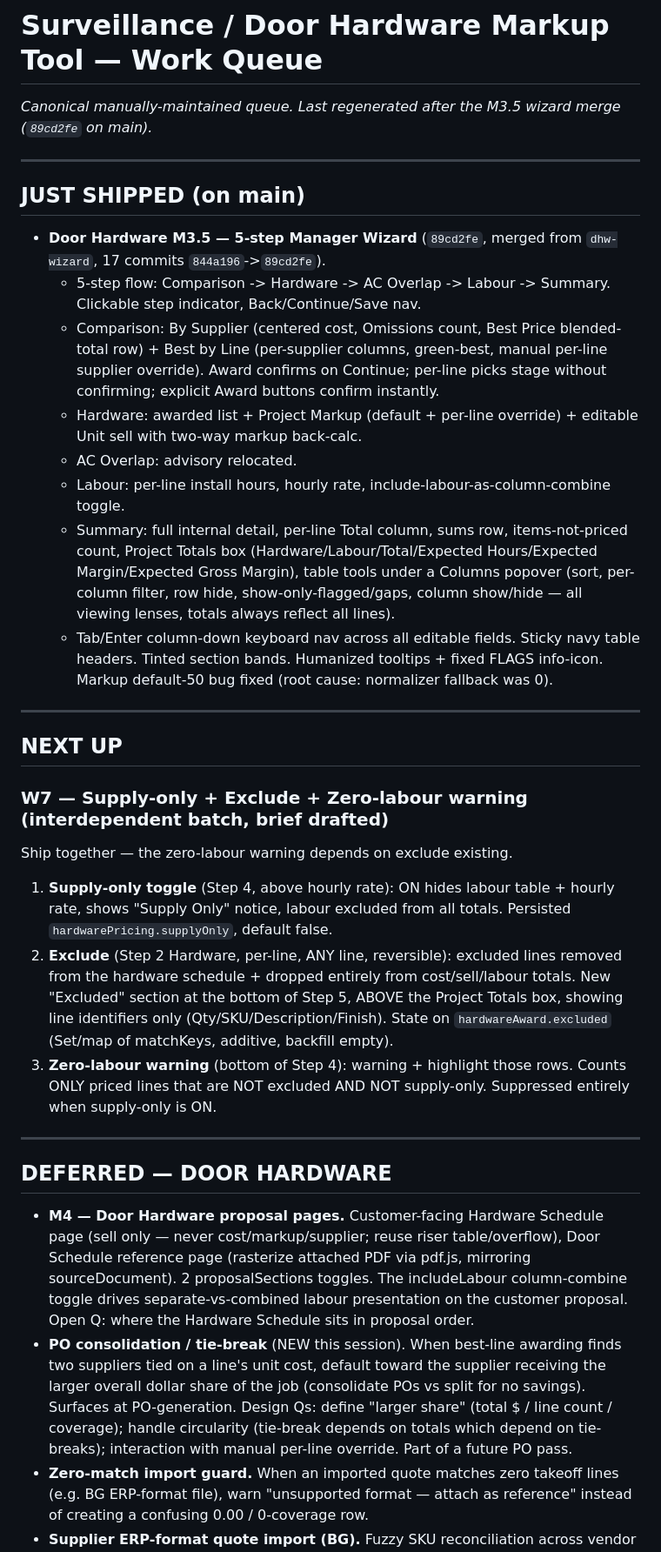
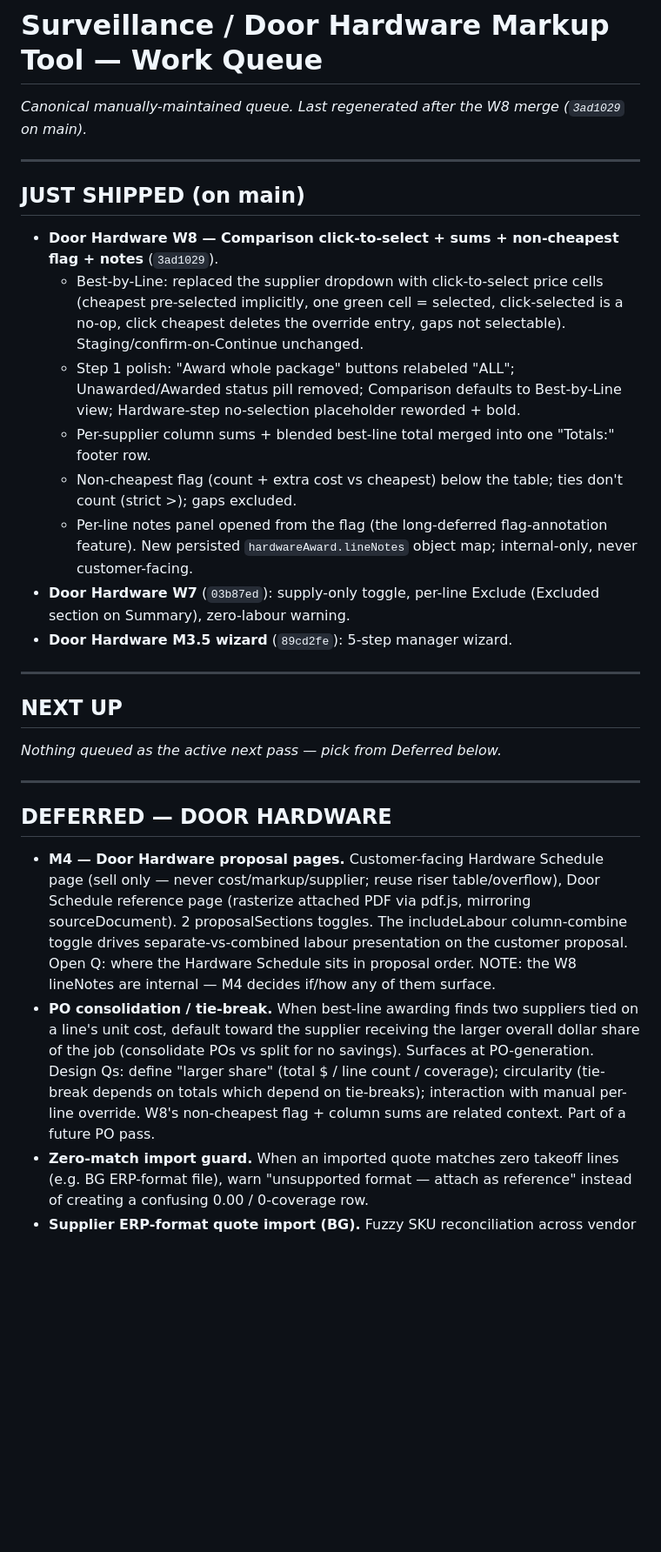
Before and after one commit to larsjohnston/surveillance-markup, a Markdown page: QUEUE.md, the part around one of its changes. Shown at 87% size. Rendered like a GitHub page; blank space fills up the shorter version.

Commit message:
Queue regen after W8 merge

```diff
--- a/QUEUE.md
+++ b/QUEUE.md
@@ -1,35 +1,31 @@
 # Surveillance / Door Hardware Markup Tool — Work Queue
 
-_Canonical manually-maintained queue. Last regenerated after the M3.5 wizard merge (`89cd2fe` on main)._
+_Canonical manually-maintained queue. Last regenerated after the W8 merge (`3ad1029` on main)._
 
 ---
 
 ## JUST SHIPPED (on main)
 
-- **Door Hardware M3.5 — 5-step Manager Wizard** (`89cd2fe`, merged from `dhw-wizard`, 17 commits `844a196`->`89cd2fe`).
-  - 5-step flow: Comparison -> Hardware -> AC Overlap -> Labour -> Summary. Clickable step indicator, Back/Continue/Save nav.
-  - Comparison: By Supplier (centered cost, Omissions count, Best Price blended-total row) + Best by Line (per-supplier columns, green-best, manual per-line supplier override). Award confirms on Continue; per-line picks stage without confirming; explicit Award buttons confirm instantly.
-  - Hardware: awarded list + Project Markup (default + per-line override) + editable Unit sell with two-way markup back-calc.
-  - AC Overlap: advisory relocated.
-  - Labour: per-line install hours, hourly rate, include-labour-as-column-combine toggle.
-  - Summary: full internal detail, per-line Total column, sums row, items-not-priced count, Project Totals box (Hardware/Labour/Total/Expected Hours/Expected Margin/Expected Gross Margin), table tools under a Columns popover (sort, per-column filter, row hide, show-only-flagged/gaps, column show/hide — all viewing lenses, totals always reflect all lines).
-  - Tab/Enter column-down keyboard nav across all editable fields. Sticky navy table headers. Tinted section bands. Humanized tooltips + fixed FLAGS info-icon. Markup default-50 bug fixed (root cause: normalizer fallback was 0).
+- **Door Hardware W8 — Comparison click-to-select + sums + non-cheapest flag + notes** (`3ad1029`).
+  - Best-by-Line: replaced the supplier dropdown with click-to-select price cells (cheapest pre-selected implicitly, one green cell = selected, click-selected is a no-op, click cheapest deletes the override entry, gaps not selectable). Staging/confirm-on-Continue unchanged.
+  - Step 1 polish: "Award whole package" buttons relabeled "ALL"; Unawarded/Awarded status pill removed; Comparison defaults to Best-by-Line view; Hardware-step no-selection placeholder reworded + bold.
+  - Per-supplier column sums + blended best-line total merged into one "Totals:" footer row.
+  - Non-cheapest flag (count + extra cost vs cheapest) below the table; ties don't count (strict >); gaps excluded.
+  - Per-line notes panel opened from the flag (the long-deferred flag-annotation feature). New persisted `hardwareAward.lineNotes` object map; internal-only, never customer-facing.
+- **Door Hardware W7** (`03b87ed`): supply-only toggle, per-line Exclude (Excluded section on Summary), zero-labour warning.
+- **Door Hardware M3.5 wizard** (`89cd2fe`): 5-step manager wizard.
 
 ---
 
 ## NEXT UP
 
-### W7 — Supply-only + Exclude + Zero-labour warning (interdependent batch, brief drafted)
-Ship together — the zero-labour warning depends on exclude existing.
-1. **Supply-only toggle** (Step 4, above hourly rate): ON hides labour table + hourly rate, shows "Supply Only" notice, labour excluded from all totals. Persisted `hardwarePricing.supplyOnly`, default false.
-2. **Exclude** (Step 2 Hardware, per-line, ANY line, reversible): excluded lines removed from the hardware schedule + dropped entirely from cost/sell/labour totals. New "Excluded" section at the bottom of Step 5, ABOVE the Project Totals box, showing line identifiers only (Qty/SKU/Description/Finish). State on `hardwareAward.excluded` (Set/map of matchKeys, additive, backfill empty).
-3. **Zero-labour warning** (bottom of Step 4): warning + highlight those rows. Counts ONLY priced lines that are NOT excluded AND NOT supply-only. Suppressed entirely when supply-only is ON.
+_Nothing queued as the active next pass — pick from Deferred below._
 
 ---
 
 ## DEFERRED — DOOR HARDWARE
 
-- **M4 — Door Hardware proposal pages.** Customer-facing Hardware Schedule page (sell only — never cost/markup/supplier; reuse riser table/overflow), Door Schedule reference page (rasterize attached PDF via pdf.js, mirroring sourceDocument). 2 proposalSections toggles. The includeLabour column-combine toggle drives separate-vs-combined labour presentation on the customer proposal. Open Q: where the Hardware Schedule sits in proposal order.
-- **PO consolidation / tie-break** (NEW this session). When best-line awarding finds two suppliers tied on a line's unit cost, default toward the supplier receiving the larger overall dollar share of the job (consolidate POs vs split for no savings). Surfaces at PO-generation. Design Qs: define "larger share" (total $ / line count / coverage); handle circularity (tie-break depends on totals which depend on tie-breaks); interaction with manual per-line override. Part of a future PO pass.
+- **M4 — Door Hardware proposal pages.** Customer-facing Hardware Schedule page (sell only — never cost/markup/supplier; reuse riser table/overflow), Door Schedule reference page (rasterize attached PDF via pdf.js, mirroring sourceDocument). 2 proposalSections toggles. The includeLabour column-combine toggle drives separate-vs-combined labour presentation on the customer proposal. Open Q: where the Hardware Schedule sits in proposal order. NOTE: the W8 lineNotes are internal — M4 decides if/how any of them surface.
+- **PO consolidation / tie-break.** When best-line awarding finds two suppliers tied on a line's unit cost, default toward the supplier receiving the larger overall dollar share of the job (consolidate POs vs split for no savings). Surfaces at PO-generation. Design Qs: define "larger share" (total $ / line count / coverage); circularity (tie-break depends on totals which depend on tie-breaks); interaction with manual per-line override. W8's non-cheapest flag + column sums are related context. Part of a future PO pass.
 - **Zero-match import guard.** When an imported quote matches zero takeoff lines (e.g. BG ERP-format file), warn "unsupported format — attach as reference" instead of creating a confusing 0.00 / 0-coverage row.
 - **Supplier ERP-format quote import (BG).** Fuzzy SKU reconciliation across vendor formats. Real BG fixture is supplier ERP format (different columns, SKU notation like FALC-T581P6DAN626 vs takeoff's T581CP6 DAN). Substantial own pass.
```
Also changed, not shown: other parts of QUEUE.md (+13 -6 lines).
